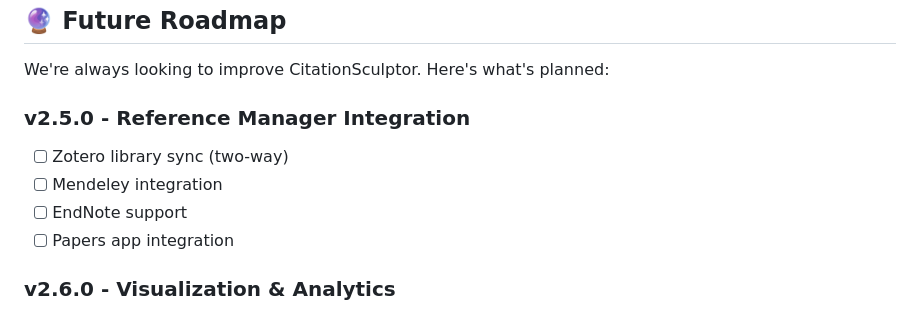
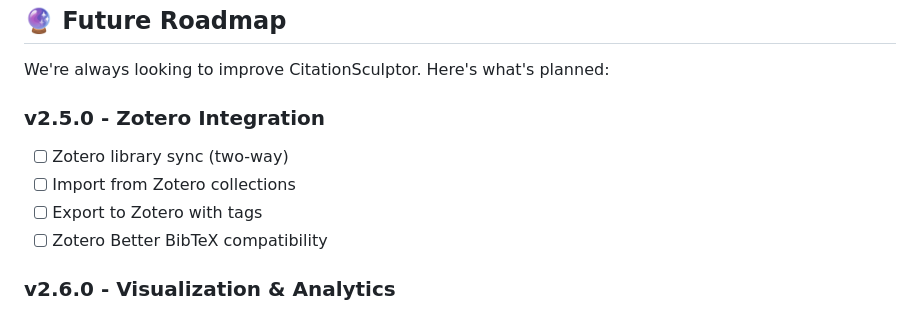
Before and after one commit to shah0006/CitationSculptor, a Markdown page: README.md, the part around the change. GitHub-like rendering.

Commit message:
docs: Update roadmap to Zotero-only integration (remove Mendeley/EndNote/Papers)

```diff
--- a/README.md
+++ b/README.md
@@ -458,11 +458,11 @@ curl "http://127.0.0.1:3019/api/search?q=heart+failure"
 
 We're always looking to improve CitationSculptor. Here's what's planned:
 
-### v2.5.0 - Reference Manager Integration
+### v2.5.0 - Zotero Integration
 - [ ] Zotero library sync (two-way)
-- [ ] Mendeley integration
-- [ ] EndNote support
-- [ ] Papers app integration
+- [ ] Import from Zotero collections
+- [ ] Export to Zotero with tags
+- [ ] Zotero Better BibTeX compatibility
 
 ### v2.6.0 - Visualization & Analytics
 - [ ] Citation network graph visualization
```
Also changed, not shown: PLANNING.md (+2 -3 lines).
